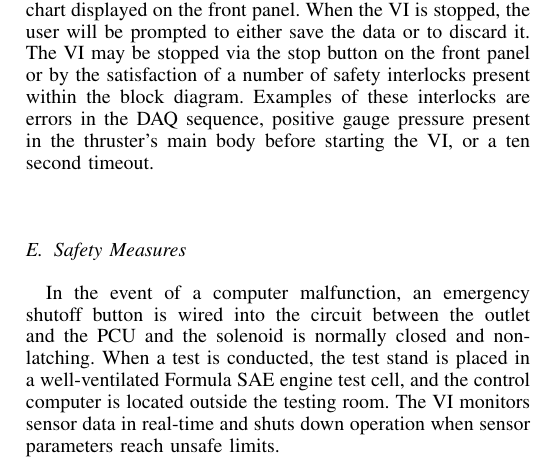
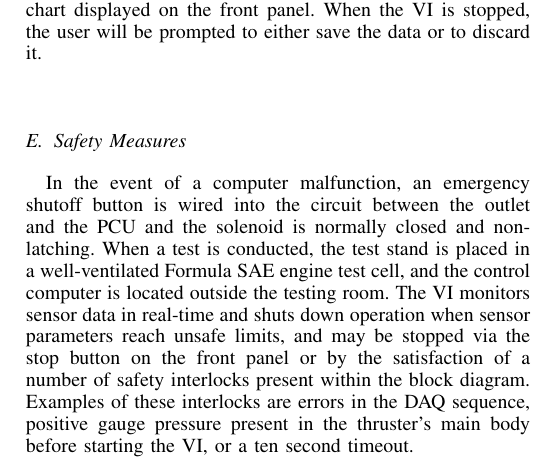
Before and after one commit to rit-spex/msd-P17101, a LaTeX paper (p17101.tex): part of one column of page 3 of 7, cut so that both start at the same text. Compiled offline with pdfLaTeX.

Commit message:
move some VI info to safety measures

```diff
--- a/p17101.tex
+++ b/p17101.tex
@@ -249,14 +249,13 @@ Once the proper channels are selected for both data acquisition (analog inputs)
 The timing of solenoid and PCU events may also be adjusted via the front panel.
 Once the VI is started, the solenoid and PCU will be activated respectively and DAQ will begin with a live readout being shown on the waveform chart displayed on the front panel.
 When the VI is stopped, the user will be prompted to either save the data or to discard it.
-The VI may be stopped via the stop button on the front panel or by the satisfaction of a number of safety interlocks present within the block diagram.
-Examples of these interlocks are errors in the DAQ sequence, positive gauge pressure present in the thruster's main body before starting the VI, or a ten second timeout.
 
 \subsection{Safety Measures}
 % Describe risk management in more detail. Consider ommitting this section~\cite{linden}.
 In the event of a computer malfunction, an emergency shutoff button is wired into the circuit between the outlet and the PCU and the solenoid is normally closed and non-latching.
 When a test is conducted, the test stand is placed in a well-ventilated Formula SAE engine test cell, and the control computer is located outside the testing room.
-The VI monitors sensor data in real-time and shuts down operation when sensor parameters reach unsafe limits.
+The VI monitors sensor data in real-time and shuts down operation when sensor parameters reach unsafe limits, and may be stopped via the stop button on the front panel or by the satisfaction of a number of safety interlocks present within the block diagram.
+Examples of these interlocks are errors in the DAQ sequence, positive gauge pressure present in the thruster's main body before starting the VI, or a ten second timeout.
 
 % Because of some charring observed in the plywood base during circuit operation, an informal test was performed on the power resistors under operational conditions to gain an estimate on the temperature changes over time.
 % The graphs below show the average temperature increase is 7.4F per second. The charring temperature of wood is 250-300F, and a 10s burn would require a temperature buffer of 80-90F.
```
Also changed, not shown: p17101.pdf.
